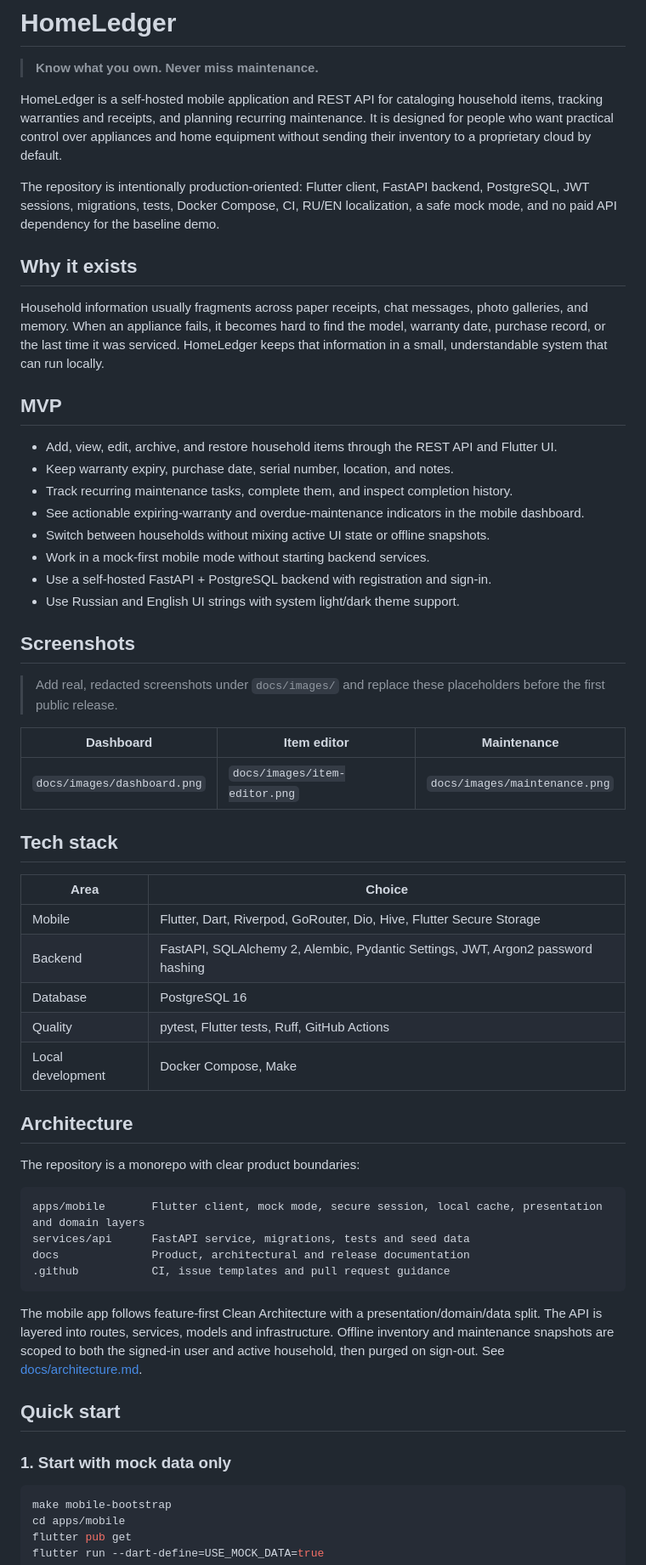
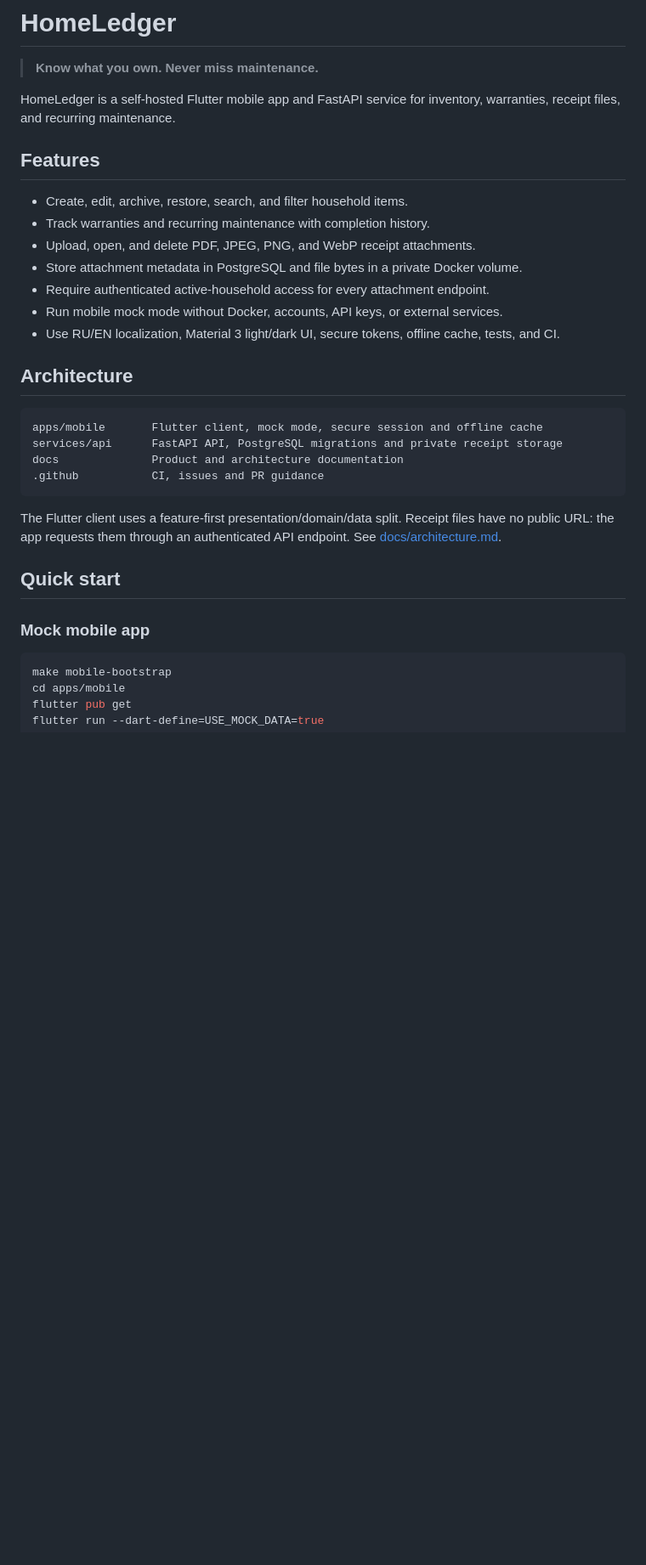
Before and after one commit to DizzyZ7/home-ledger, a Markdown page: README.md, the part around one of its changes. Shown at 85% size. Rendered like a GitHub page; blank space fills up the shorter version.

````diff
--- a/README.md
+++ b/README.md
@@ -2,59 +2,32 @@
 
 > **Know what you own. Never miss maintenance.**
 
-HomeLedger is a self-hosted mobile application and REST API for cataloging household items, tracking warranties and receipts, and planning recurring maintenance. It is designed for people who want practical control over appliances and home equipment without sending their inventory to a proprietary cloud by default.
+HomeLedger is a self-hosted Flutter mobile app and FastAPI service for inventory, warranties, receipt files, and recurring maintenance.
 
-The repository is intentionally production-oriented: Flutter client, FastAPI backend, PostgreSQL, JWT sessions, migrations, tests, Docker Compose, CI, RU/EN localization, a safe mock mode, and no paid API dependency for the baseline demo.
+## Features
 
-## Why it exists
-
-Household information usually fragments across paper receipts, chat messages, photo galleries, and memory. When an appliance fails, it becomes hard to find the model, warranty date, purchase record, or the last time it was serviced. HomeLedger keeps that information in a small, understandable system that can run locally.
-
-## MVP
-
-- Add, view, edit, archive, and restore household items through the REST API and Flutter UI.
-- Keep warranty expiry, purchase date, serial number, location, and notes.
-- Track recurring maintenance tasks, complete them, and inspect completion history.
-- See actionable expiring-warranty and overdue-maintenance indicators in the mobile dashboard.
-- Switch between households without mixing active UI state or offline snapshots.
-- Work in a mock-first mobile mode without starting backend services.
-- Use a self-hosted FastAPI + PostgreSQL backend with registration and sign-in.
-- Use Russian and English UI strings with system light/dark theme support.
-
-## Screenshots
-
-> Add real, redacted screenshots under `docs/images/` and replace these placeholders before the first public release.
-
-| Dashboard | Item editor | Maintenance |
-| --- | --- | --- |
-| `docs/images/dashboard.png` | `docs/images/item-editor.png` | `docs/images/maintenance.png` |
-
-## Tech stack
-
-| Area | Choice |
-| --- | --- |
-| Mobile | Flutter, Dart, Riverpod, GoRouter, Dio, Hive, Flutter Secure Storage |
-| Backend | FastAPI, SQLAlchemy 2, Alembic, Pydantic Settings, JWT, Argon2 password hashing |
-| Database | PostgreSQL 16 |
-| Quality | pytest, Flutter tests, Ruff, GitHub Actions |
-| Local development | Docker Compose, Make |
+- Create, edit, archive, restore, search, and filter household items.
+- Track warranties and recurring maintenance with completion history.
+- Upload, open, and delete PDF, JPEG, PNG, and WebP receipt attachments.
+- Store attachment metadata in PostgreSQL and file bytes in a private Docker volume.
+- Require authenticated active-household access for every attachment endpoint.
+- Run mobile mock mode without Docker, accounts, API keys, or external services.
+- Use RU/EN localization, Material 3 light/dark UI, secure tokens, offline cache, tests, and CI.
 
 ## Architecture
 
-The repository is a monorepo with clear product boundaries:
-
 ```text
-apps/mobile       Flutter client, mock mode, secure session, local cache, presentation and domain layers
-services/api      FastAPI service, migrations, tests and seed data
-docs              Product, architectural and release documentation
-.github           CI, issue templates and pull request guidance
+apps/mobile       Flutter client, mock mode, secure session and offline cache
+services/api      FastAPI API, PostgreSQL migrations and private receipt storage
+docs              Product and architecture documentation
+.github           CI, issues and PR guidance
 ```
 
-The mobile app follows feature-first Clean Architecture with a presentation/domain/data split. The API is layered into routes, services, models and infrastructure. Offline inventory and maintenance snapshots are scoped to both the signed-in user and active household, then purged on sign-out. See [docs/architecture.md](docs/architecture.md).
+The Flutter client uses a feature-first presentation/domain/data split. Receipt files have no public URL: the app requests them through an authenticated API endpoint. See [docs/architecture.md](docs/architecture.md).
 
 ## Quick start
 
-### 1. Start with mock data only
+### Mock mobile app
 
 ```bash
 make mobile-bootstrap
````
Also changed, not shown: other parts of README.md (+23 -53 lines).
